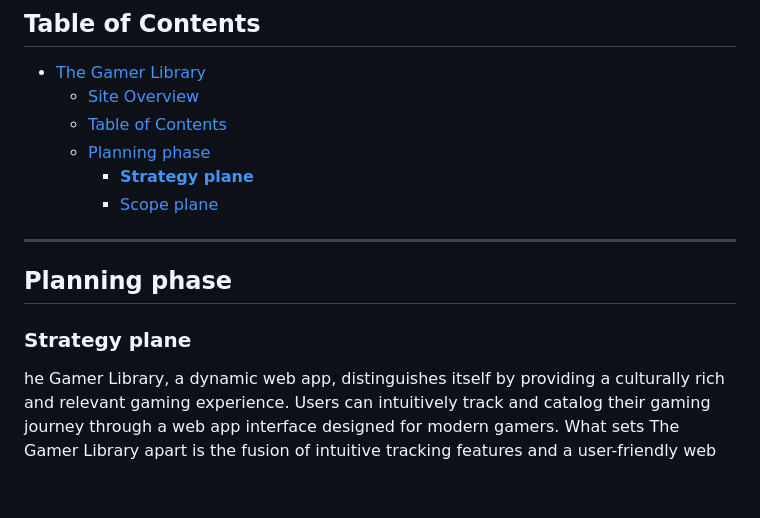
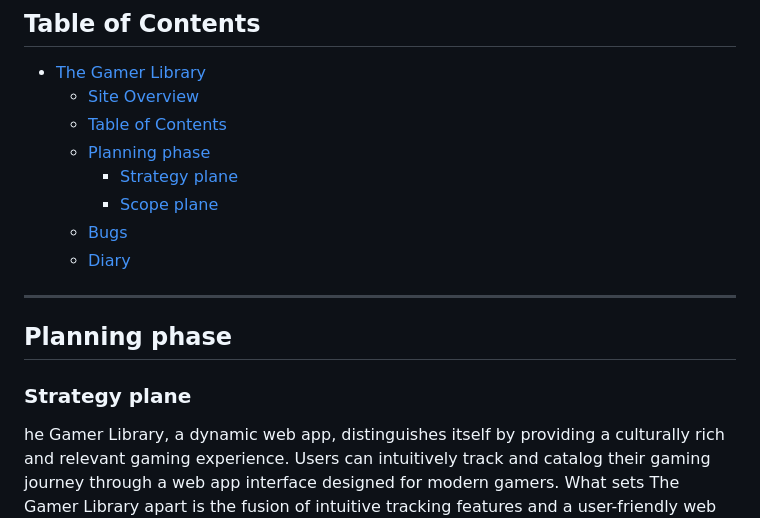
Before and after one commit to AngeloGaeta1990/The-Gamer-Library, a Markdown page: README.md, the part around the change printed below. GitHub-like rendering; blank space fills up the shorter version.

```diff
--- a/README.md
+++ b/README.md
@@ -23,14 +23,16 @@ Embark on a new chapter of gaming with The Gamer Library — where your gaming h
   - [Site Overview](#site-overview)
   - [Table of Contents](#table-of-contents)
   - [Planning phase](#planning-phase)
-    - [**Strategy plane**](#strategy-plane)
+    - [Strategy plane](#strategy-plane)
     - [Scope plane](#scope-plane)
+  - [Bugs](#bugs)
+  - [Diary](#diary)
 
 ---
 
 ## Planning phase
 
-### **Strategy plane**
+### Strategy plane
 
 he Gamer Library, a dynamic web app, distinguishes itself by providing a culturally rich and relevant gaming experience. Users can intuitively track and catalog their gaming journey through a web app interface designed for modern gamers. What sets The Gamer Library apart is the fusion of intuitive tracking features and a user-friendly web app interface, offering more than a traditional game library; it provides a comprehensive gaming experience.
 
```
Also changed, not shown: other parts of README.md (+16 -1 lines), docs_images/Wireframe.png (added), docs_images/strategy_plan_plot.png.
